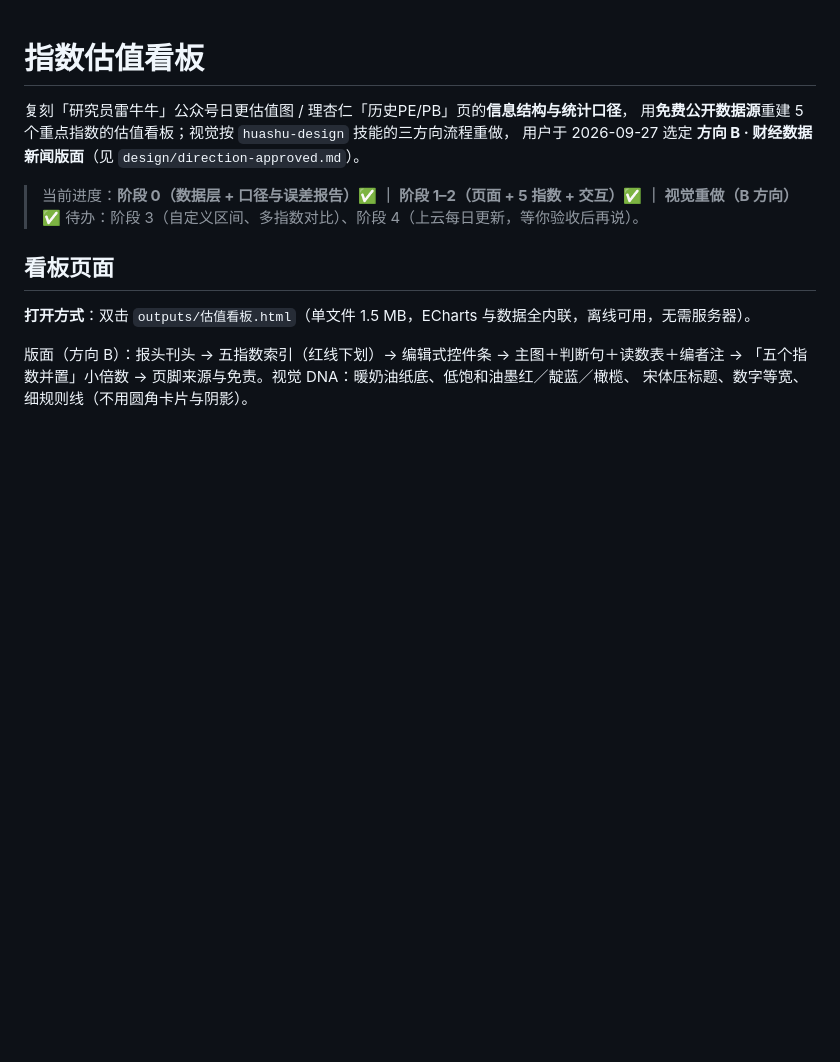
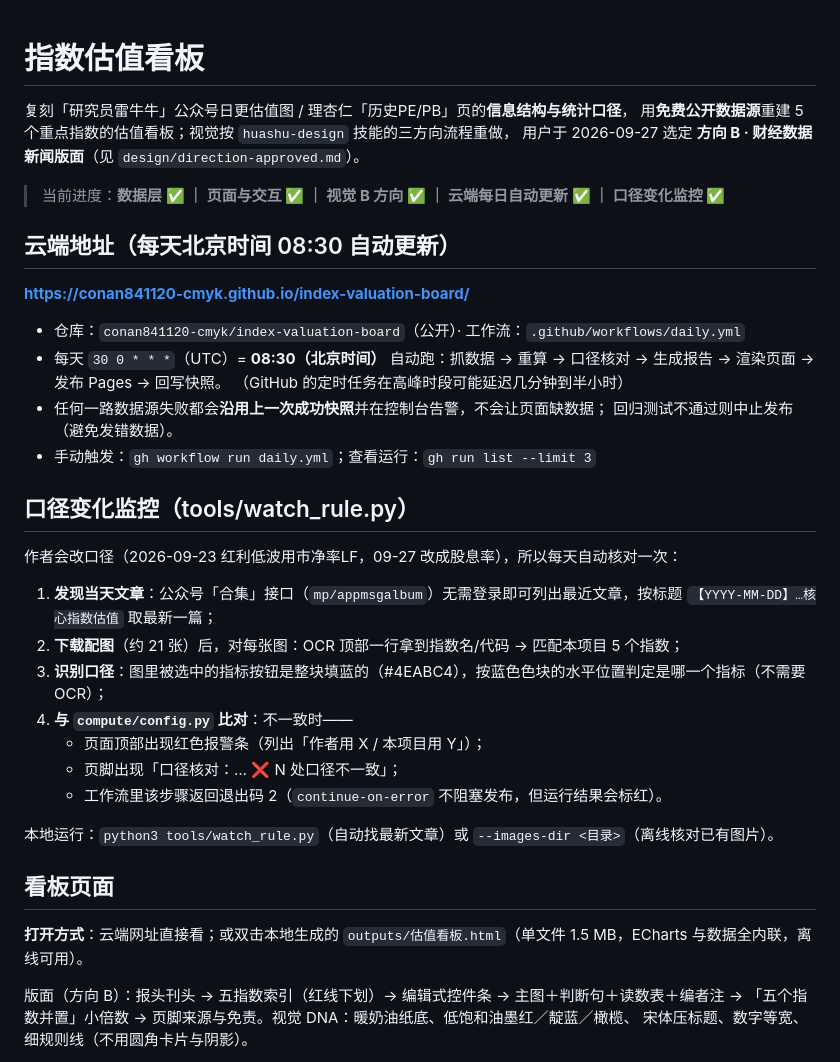
Before and after one commit to conan841120-cmyk/index-valuation-board, a Markdown page: README.md, the part around the change. GitHub-like rendering; blank space fills up the shorter version.

Commit message:
docs: 补云端地址、每日运行说明与口径监控说明

```diff
--- a/README.md
+++ b/README.md
@@ -4,12 +4,36 @@
 用**免费公开数据源**重建 5 个重点指数的估值看板；视觉按 `huashu-design` 技能的三方向流程重做，
 用户于 2026-09-27 选定 **方向 B · 财经数据新闻版面**（见 `design/direction-approved.md`）。
 
-> 当前进度：**阶段 0（数据层 + 口径与误差报告）✅ ｜ 阶段 1–2（页面 + 5 指数 + 交互）✅ ｜ 视觉重做（B 方向）✅**
-> 待办：阶段 3（自定义区间、多指数对比）、阶段 4（上云每日更新，等你验收后再说）。
+> 当前进度：**数据层 ✅ ｜ 页面与交互 ✅ ｜ 视觉 B 方向 ✅ ｜ 云端每日自动更新 ✅ ｜ 口径变化监控 ✅**
+
+## 云端地址（每天北京时间 08:30 自动更新）
+
+**https://conan841120-cmyk.github.io/index-valuation-board/**
+
+- 仓库：`conan841120-cmyk/index-valuation-board`（公开）· 工作流：`.github/workflows/daily.yml`
+- 每天 `30 0 * * *`（UTC）= **08:30（北京时间）** 自动跑：抓数据 → 重算 → 口径核对 → 生成报告 → 渲染页面 → 发布 Pages → 回写快照。
+  （GitHub 的定时任务在高峰时段可能延迟几分钟到半小时）
+- 任何一路数据源失败都会**沿用上一次成功快照**并在控制台告警，不会让页面缺数据；
+  回归测试不通过则中止发布（避免发错数据）。
+- 手动触发：`gh workflow run daily.yml`；查看运行：`gh run list --limit 3`
+
+## 口径变化监控（tools/watch_rule.py）
+
+作者会改口径（2026-09-23 红利低波用市净率LF，09-27 改成股息率），所以每天自动核对一次：
+
+1. **发现当天文章**：公众号「合集」接口（`mp/appmsgalbum`）无需登录即可列出最近文章，按标题 `【YYYY-MM-DD】…核心指数估值` 取最新一篇；
+2. **下载配图**（约 21 张）后，对每张图：OCR 顶部一行拿到指数名/代码 → 匹配本项目 5 个指数；
+3. **识别口径**：图里被选中的指标按钮是整块填蓝的（#4EABC4），按蓝色色块的水平位置判定是哪一个指标（不需要 OCR）；
+4. **与 `compute/config.py` 比对**：不一致时——
+   - 页面顶部出现红色报警条（列出「作者用 X / 本项目用 Y」）；
+   - 页脚出现「口径核对：… ❌ N 处口径不一致」；
+   - 工作流里该步骤返回退出码 2（`continue-on-error` 不阻塞发布，但运行结果会标红）。
+
+本地运行：`python3 tools/watch_rule.py`（自动找最新文章）或 `--images-dir <目录>`（离线核对已有图片）。
 
 ## 看板页面
 
-**打开方式**：双击 `outputs/估值看板.html`（单文件 1.5 MB，ECharts 与数据全内联，离线可用，无需服务器）。
+**打开方式**：云端网址直接看；或双击本地生成的 `outputs/估值看板.html`（单文件 1.5 MB，ECharts 与数据全内联，离线可用）。
 
 版面（方向 B）：报头刊头 → 五指数索引（红线下划）→ 编辑式控件条 → 主图＋判断句＋读数表＋编者注 →
 「五个指数并置」小倍数 → 页脚来源与免责。视觉 DNA：暖奶油纸底、低饱和油墨红／靛蓝／橄榄、
```
